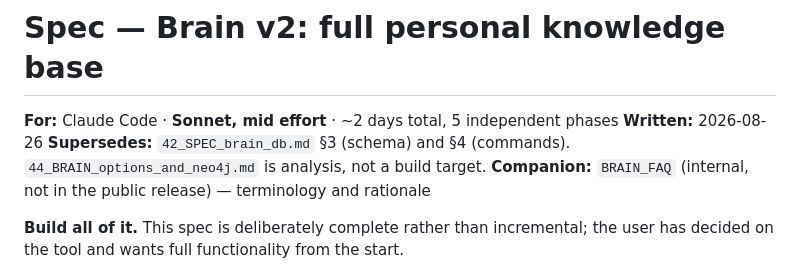
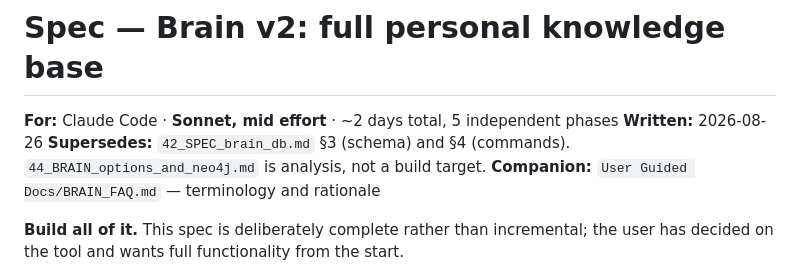
Before and after one commit to martenzi/ChatVault, a Markdown page: docs/45_SPEC_brain_v2_full.md, the part around the change. Rendered like a GitHub page.

```diff
--- a/docs/45_SPEC_brain_v2_full.md
+++ b/docs/45_SPEC_brain_v2_full.md
@@ -3,7 +3,7 @@
 **For:** Claude Code · **Sonnet, mid effort** · ~2 days total, 5 independent phases
 **Written:** 2026-08-26
 **Supersedes:** `42_SPEC_brain_db.md` §3 (schema) and §4 (commands). `44_BRAIN_options_and_neo4j.md` is analysis, not a build target.
-**Companion:** `BRAIN_FAQ` (internal, not in the public release) — terminology and rationale
+**Companion:** `User Guided Docs/BRAIN_FAQ.md` — terminology and rationale
 
 **Build all of it.** This spec is deliberately complete rather than incremental; the user has decided on the tool and wants full functionality from the start.
 
```
Also changed, not shown: docs/50_SPEC_ingestion_fidelity_v1.md (+2 -2 lines), docs/51_SPEC_brain_parity_and_naming.md (+1 -1 lines).
